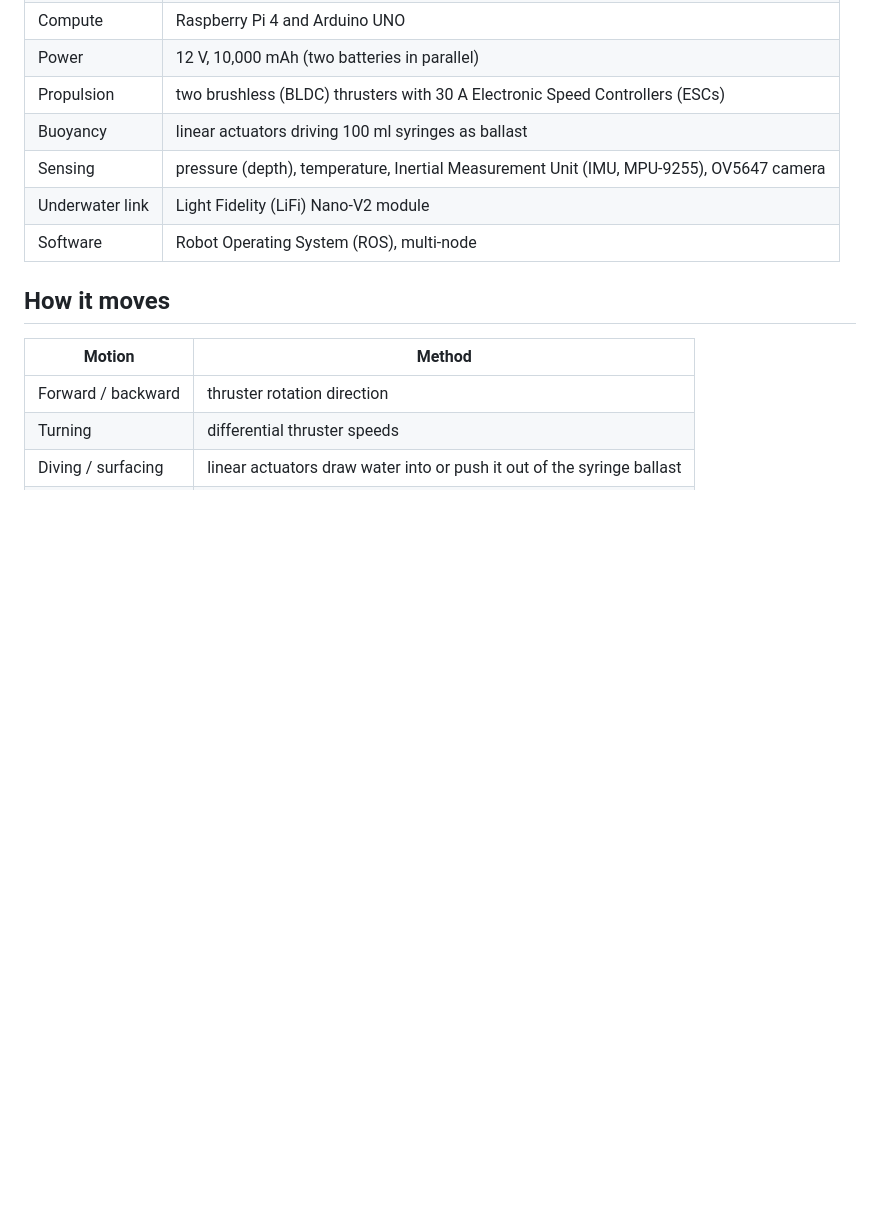
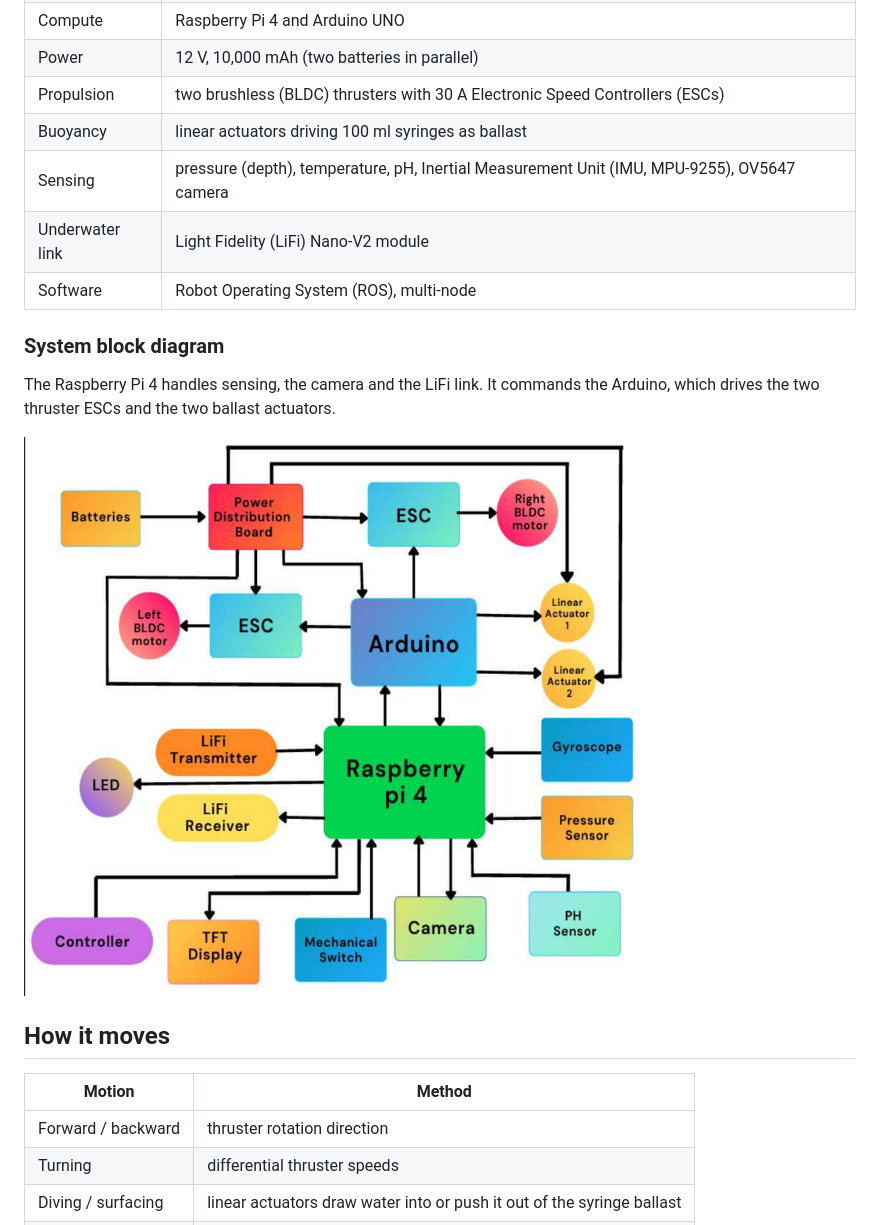
Before and after one commit to adithya2204/aquashell, a Markdown page: README.md, the part around one of its changes. GitHub-like rendering; pictures changed too: images/block-diagram.png (added); blank space fills up the shorter version.

```diff
--- a/README.md
+++ b/README.md
@@ -18,9 +18,15 @@ A submarine-style underwater robot designed for both remote-controlled and auton
 | Power | 12 V, 10,000 mAh (two batteries in parallel) |
 | Propulsion | two brushless (BLDC) thrusters with 30 A Electronic Speed Controllers (ESCs) |
 | Buoyancy | linear actuators driving 100 ml syringes as ballast |
-| Sensing | pressure (depth), temperature, Inertial Measurement Unit (IMU, MPU-9255), OV5647 camera |
+| Sensing | pressure (depth), temperature, pH, Inertial Measurement Unit (IMU, MPU-9255), OV5647 camera |
 | Underwater link | Light Fidelity (LiFi) Nano-V2 module |
 | Software | Robot Operating System (ROS), multi-node |
+
+### System block diagram
+
+The Raspberry Pi 4 handles sensing, the camera and the LiFi link. It commands the Arduino, which drives the two thruster ESCs and the two ballast actuators.
+
+![System block diagram](images/block-diagram.png)
 
 ## How it moves
 
```
Also changed, not shown: other parts of README.md (+7 -0 lines), images/cross-section.png (added), images/front-view.png (added).
